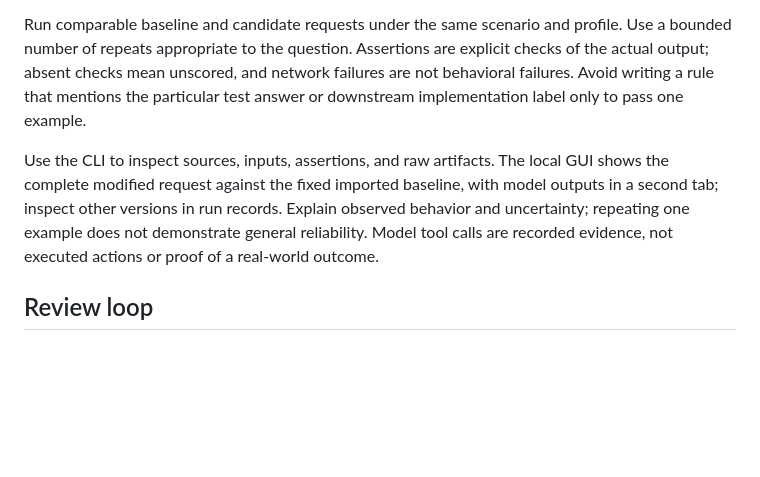
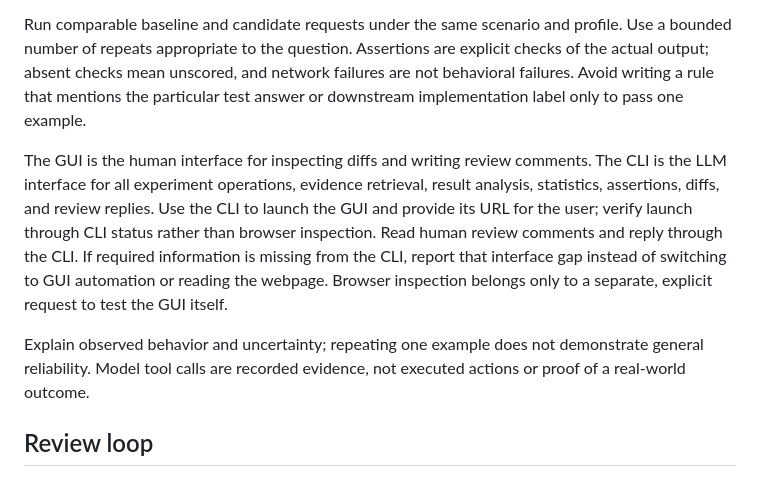
Before and after one commit to yiminspace/ablation, a Markdown page: skills/ablation/SKILL.md, the part around the change. Drawn GitHub-style; blank space fills up the shorter version.

Commit message:
docs: 对齐 ablation 中英文 skill 指引 (#6)

```diff
--- a/skills/ablation/SKILL.md
+++ b/skills/ablation/SKILL.md
@@ -27,7 +27,9 @@ Write the candidate rationale as two short sentences or paragraphs: first the pr
 
 Run comparable baseline and candidate requests under the same scenario and profile. Use a bounded number of repeats appropriate to the question. Assertions are explicit checks of the actual output; absent checks mean unscored, and network failures are not behavioral failures. Avoid writing a rule that mentions the particular test answer or downstream implementation label only to pass one example.
 
-Use the CLI to inspect sources, inputs, assertions, and raw artifacts. The local GUI shows the complete modified request against the fixed imported baseline, with model outputs in a second tab; inspect other versions in run records. Explain observed behavior and uncertainty; repeating one example does not demonstrate general reliability. Model tool calls are recorded evidence, not executed actions or proof of a real-world outcome.
+The GUI is the human interface for inspecting diffs and writing review comments. The CLI is the LLM interface for all experiment operations, evidence retrieval, result analysis, statistics, assertions, diffs, and review replies. Use the CLI to launch the GUI and provide its URL for the user; verify launch through CLI status rather than browser inspection. Read human review comments and reply through the CLI. If required information is missing from the CLI, report that interface gap instead of switching to GUI automation or reading the webpage. Browser inspection belongs only to a separate, explicit request to test the GUI itself.
+
+Explain observed behavior and uncertainty; repeating one example does not demonstrate general reliability. Model tool calls are recorded evidence, not executed actions or proof of a real-world outcome.
 
 ## Review loop
 
```
Also changed, not shown: 1 other file.
